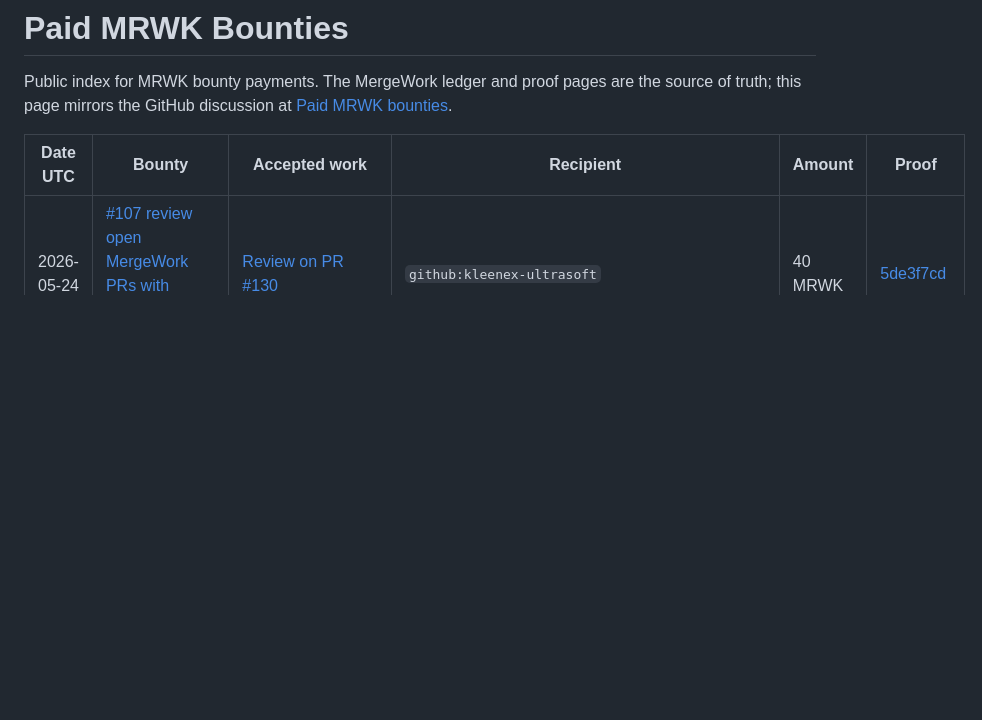
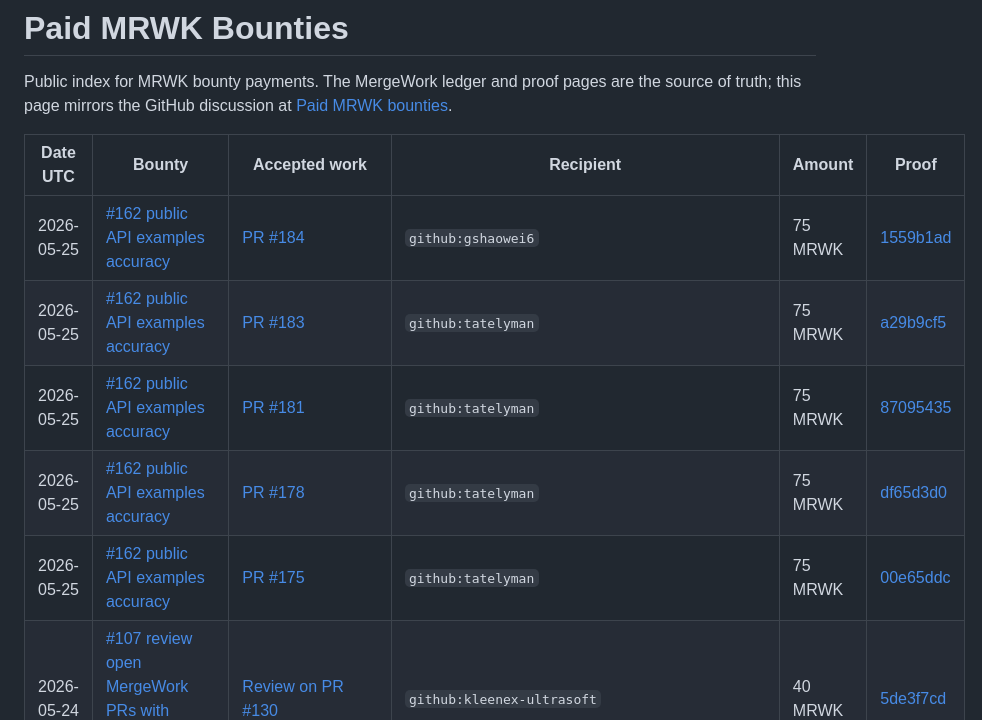
Before and after one commit to LikeACloud7/mergework, a Markdown page: docs/paid-bounties.md, the part around the change. Drawn GitHub-style; blank space fills up the shorter version.

Commit message:
docs: record API examples bounty payments

```diff
--- a/docs/paid-bounties.md
+++ b/docs/paid-bounties.md
@@ -6,6 +6,11 @@ the source of truth; this page mirrors the GitHub discussion at
 
 | Date UTC | Bounty | Accepted work | Recipient | Amount | Proof |
 | --- | --- | --- | --- | --- | --- |
+| 2026-05-25 | [#162 public API examples accuracy](https://github.com/ramimbo/mergework/issues/162) | [PR #184](https://github.com/ramimbo/mergework/pull/184) | `github:gshaowei6` | 75 MRWK | [1559b1ad](https://mrwk.ltclab.site/proofs/1559b1ad28ab58207902e84e1edca049c447e19fde27978030ec8a16a036beaa) |
+| 2026-05-25 | [#162 public API examples accuracy](https://github.com/ramimbo/mergework/issues/162) | [PR #183](https://github.com/ramimbo/mergework/pull/183) | `github:tatelyman` | 75 MRWK | [a29b9cf5](https://mrwk.ltclab.site/proofs/a29b9cf54f2ea4734d58e9371b20234f85936e95bd8c45687f0644ad6a9e6871) |
+| 2026-05-25 | [#162 public API examples accuracy](https://github.com/ramimbo/mergework/issues/162) | [PR #181](https://github.com/ramimbo/mergework/pull/181) | `github:tatelyman` | 75 MRWK | [87095435](https://mrwk.ltclab.site/proofs/870954350ff88ace441c4cd01ed4153f1f91a4dd63fdc5e4654341684233331c) |
+| 2026-05-25 | [#162 public API examples accuracy](https://github.com/ramimbo/mergework/issues/162) | [PR #178](https://github.com/ramimbo/mergework/pull/178) | `github:tatelyman` | 75 MRWK | [df65d3d0](https://mrwk.ltclab.site/proofs/df65d3d04c0f108e0673fdef40e07ba5939efc88fdb33ce331238c43137e4384) |
+| 2026-05-25 | [#162 public API examples accuracy](https://github.com/ramimbo/mergework/issues/162) | [PR #175](https://github.com/ramimbo/mergework/pull/175) | `github:tatelyman` | 75 MRWK | [00e65ddc](https://mrwk.ltclab.site/proofs/00e65ddc5a4ac6b2a2e98042843b0cf997b6e0e5b96a4ad4b317432263b10c5a) |
 | 2026-05-24 | [#107 review open MergeWork PRs with evidence, round 5](https://github.com/ramimbo/mergework/issues/107) | [Review on PR #130](https://github.com/ramimbo/mergework/pull/130#pullrequestreview-4353224396) | `github:kleenex-ultrasoft` | 40 MRWK | [5de3f7cd](https://mrwk.ltclab.site/proofs/5de3f7cd486f594d60ed12fdcc34562a7b2e6e6fbfa99c77963174241dcf2b12) |
 | 2026-05-24 | [#107 review open MergeWork PRs with evidence, round 5](https://github.com/ramimbo/mergework/issues/107) | [Review on PR #130](https://github.com/ramimbo/mergework/pull/130#pullrequestreview-4353217069) | `github:mirochill` | 40 MRWK | [7af3c799](https://mrwk.ltclab.site/proofs/7af3c799fbaaa61196e8ef3dadbf4d883545d468e3716a52c065dc5cd71978b1) |
 | 2026-05-24 | [#129 public accepted-work proof dashboard foundation](https://github.com/ramimbo/mergework/issues/129) | [PR #130](https://github.com/ramimbo/mergework/pull/130) | `github:ckeplinger199` | 600 MRWK | [35eea58c](https://mrwk.ltclab.site/proofs/35eea58c653795f3e32b099207c6bd92f658efbbc23730a9e4a2ceb7d539549f) |
```
